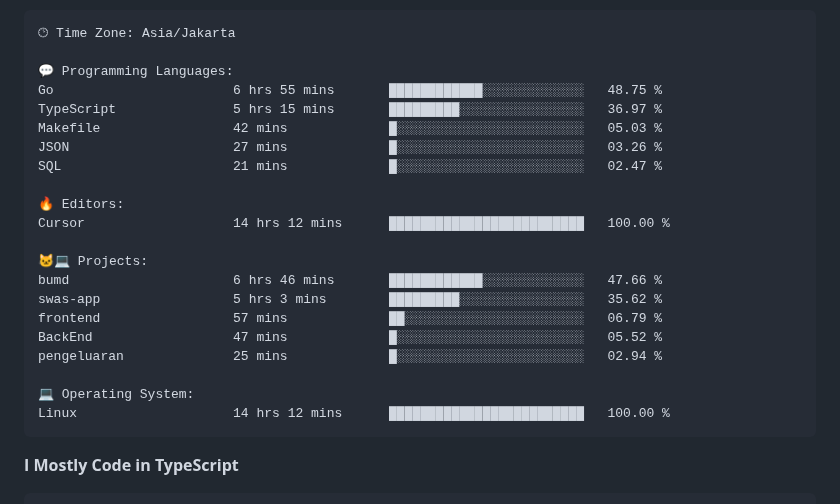
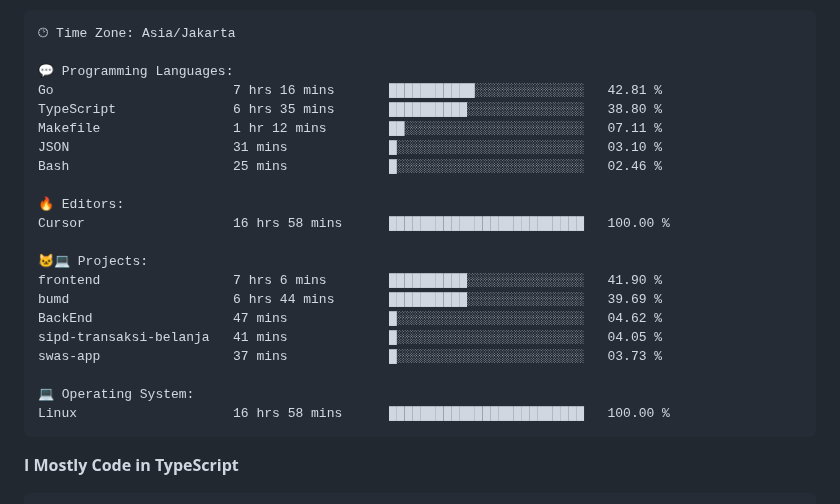
Before and after one commit to Tiramitzu/tiramitzu, a Markdown page: README.md, the part around one of its changes. Drawn GitHub-style.

Commit message:
Updated with Dev Metrics

````diff
--- a/README.md
+++ b/README.md
@@ -64,24 +64,24 @@
 🕑︎ Time Zone: Asia/Jakarta
 
 💬 Programming Languages:
-Go                       6 hrs 55 mins       ████████████░░░░░░░░░░░░░   48.75 %
-TypeScript               5 hrs 15 mins       █████████░░░░░░░░░░░░░░░░   36.97 %
-Makefile                 42 mins             █░░░░░░░░░░░░░░░░░░░░░░░░   05.03 %
-JSON                     27 mins             █░░░░░░░░░░░░░░░░░░░░░░░░   03.26 %
-SQL                      21 mins             █░░░░░░░░░░░░░░░░░░░░░░░░   02.47 %
+Go                       7 hrs 16 mins       ███████████░░░░░░░░░░░░░░   42.81 %
+TypeScript               6 hrs 35 mins       ██████████░░░░░░░░░░░░░░░   38.80 %
+Makefile                 1 hr 12 mins        ██░░░░░░░░░░░░░░░░░░░░░░░   07.11 %
+JSON                     31 mins             █░░░░░░░░░░░░░░░░░░░░░░░░   03.10 %
+Bash                     25 mins             █░░░░░░░░░░░░░░░░░░░░░░░░   02.46 %
 
 🔥 Editors:
-Cursor                   14 hrs 12 mins      █████████████████████████   100.00 %
+Cursor                   16 hrs 58 mins      █████████████████████████   100.00 %
 
 🐱‍💻 Projects:
-bumd                     6 hrs 46 mins       ████████████░░░░░░░░░░░░░   47.66 %
-swas-app                 5 hrs 3 mins        █████████░░░░░░░░░░░░░░░░   35.62 %
-frontend                 57 mins             ██░░░░░░░░░░░░░░░░░░░░░░░   06.79 %
-BackEnd                  47 mins             █░░░░░░░░░░░░░░░░░░░░░░░░   05.52 %
-pengeluaran              25 mins             █░░░░░░░░░░░░░░░░░░░░░░░░   02.94 %
+frontend                 7 hrs 6 mins        ██████████░░░░░░░░░░░░░░░   41.90 %
+bumd                     6 hrs 44 mins       ██████████░░░░░░░░░░░░░░░   39.69 %
+BackEnd                  47 mins             █░░░░░░░░░░░░░░░░░░░░░░░░   04.62 %
+sipd-transaksi-belanja   41 mins             █░░░░░░░░░░░░░░░░░░░░░░░░   04.05 %
+swas-app                 37 mins             █░░░░░░░░░░░░░░░░░░░░░░░░   03.73 %
 
 💻 Operating System:
-Linux                    14 hrs 12 mins      █████████████████████████   100.00 %
+Linux                    16 hrs 58 mins      █████████████████████████   100.00 %
 ```
 
 **I Mostly Code in TypeScript**
````
Also changed, not shown: other parts of README.md (+2 -2 lines).
